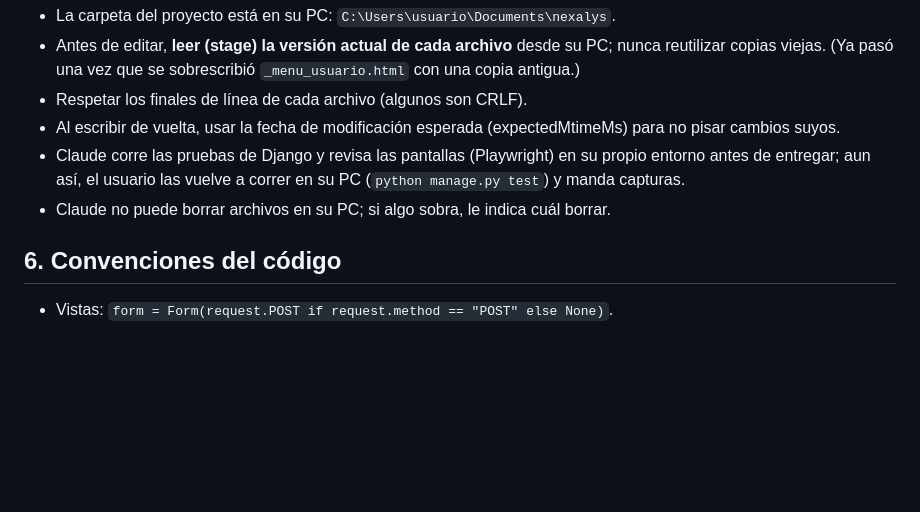
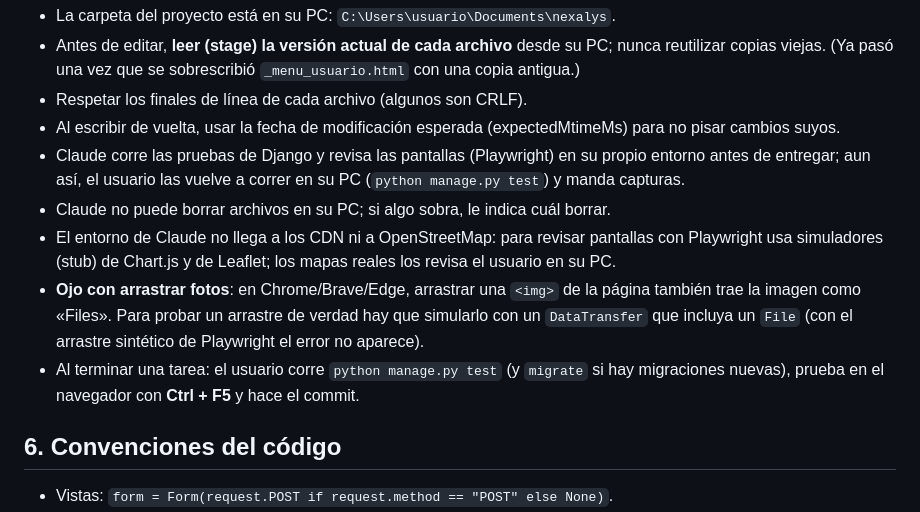
Before and after one commit to rodrigo1952/NEXALYS-Tec, a Markdown page: CONTEXTO_NEXALYS.md, the part around one of its changes. GitHub-like rendering; blank space fills up the shorter version.

```diff
--- a/CONTEXTO_NEXALYS.md
+++ b/CONTEXTO_NEXALYS.md
@@ -79,6 +86,13 @@
 - Claude corre las pruebas de Django y revisa las pantallas (Playwright) en su propio entorno antes de
   entregar; aun así, el usuario las vuelve a correr en su PC (`python manage.py test`) y manda capturas.
 - Claude no puede borrar archivos en su PC; si algo sobra, le indica cuál borrar.
+- El entorno de Claude no llega a los CDN ni a OpenStreetMap: para revisar pantallas con Playwright usa
+  simuladores (stub) de Chart.js y de Leaflet; los mapas reales los revisa el usuario en su PC.
+- **Ojo con arrastrar fotos**: en Chrome/Brave/Edge, arrastrar una `<img>` de la página también trae la imagen
+  como «Files». Para probar un arrastre de verdad hay que simularlo con un `DataTransfer` que incluya un `File`
+  (con el arrastre sintético de Playwright el error no aparece).
+- Al terminar una tarea: el usuario corre `python manage.py test` (y `migrate` si hay migraciones nuevas),
+  prueba en el navegador con **Ctrl + F5** y hace el commit.
 
 ## 6. Convenciones del código
 
```
Also changed, not shown: other parts of CONTEXTO_NEXALYS.md (+67 -23 lines).
